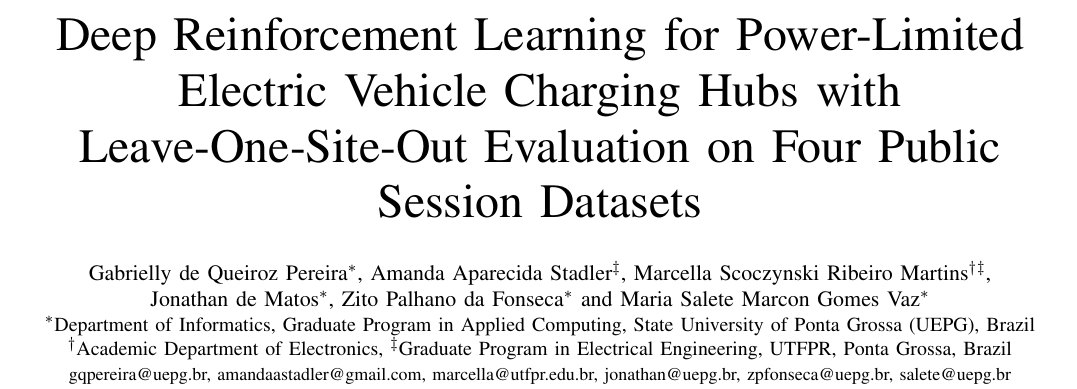
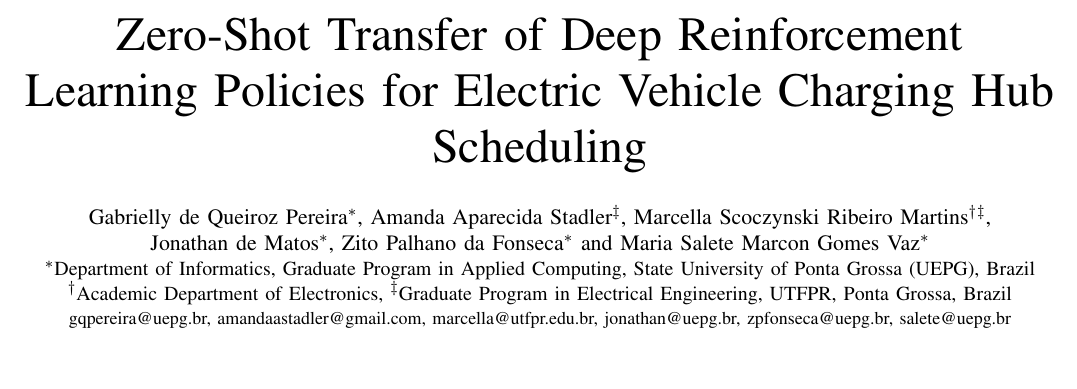
Before and after one commit to GabyQueiroz/ICIT2027-EVRL, a LaTeX paper (paper/icit2027_evrl.tex): part of page 1 of 6, cut at the place of the change, the shorter picture padded with empty space. Compiled offline with pdfLaTeX; a missing font is replaced by an installed copy or a similar font; a LaTeX package or settings file that is missing is left out.

Commit message:
Submitted version (ICIT27-000286)
Co-Authored-By: Claude Opus 5.5 <noreply@anthropic.com>

```diff
--- a/paper/icit2027_evrl.tex
+++ b/paper/icit2027_evrl.tex
@@ -14,7 +14,7 @@
 \begin{document}
 \bstctlcite{IEEEexample:BSTcontrol}
 
-\title{Deep Reinforcement Learning for Power-Limited Electric Vehicle Charging Hubs with Leave-One-Site-Out Evaluation on Four Public Session Datasets}
+\title{Zero-Shot Transfer of Deep Reinforcement Learning Policies for Electric Vehicle Charging Hub Scheduling}
 
 \author{\IEEEauthorblockN{Gabrielly de Queiroz Pereira\IEEEauthorrefmark{1},
 Amanda Aparecida Stadler\IEEEauthorrefmark{3},
```
Also changed, not shown: paper/overleaf/main.tex (+1 -1 lines), README.md, paper/icit2027_evrl.pdf, 1 other file.
